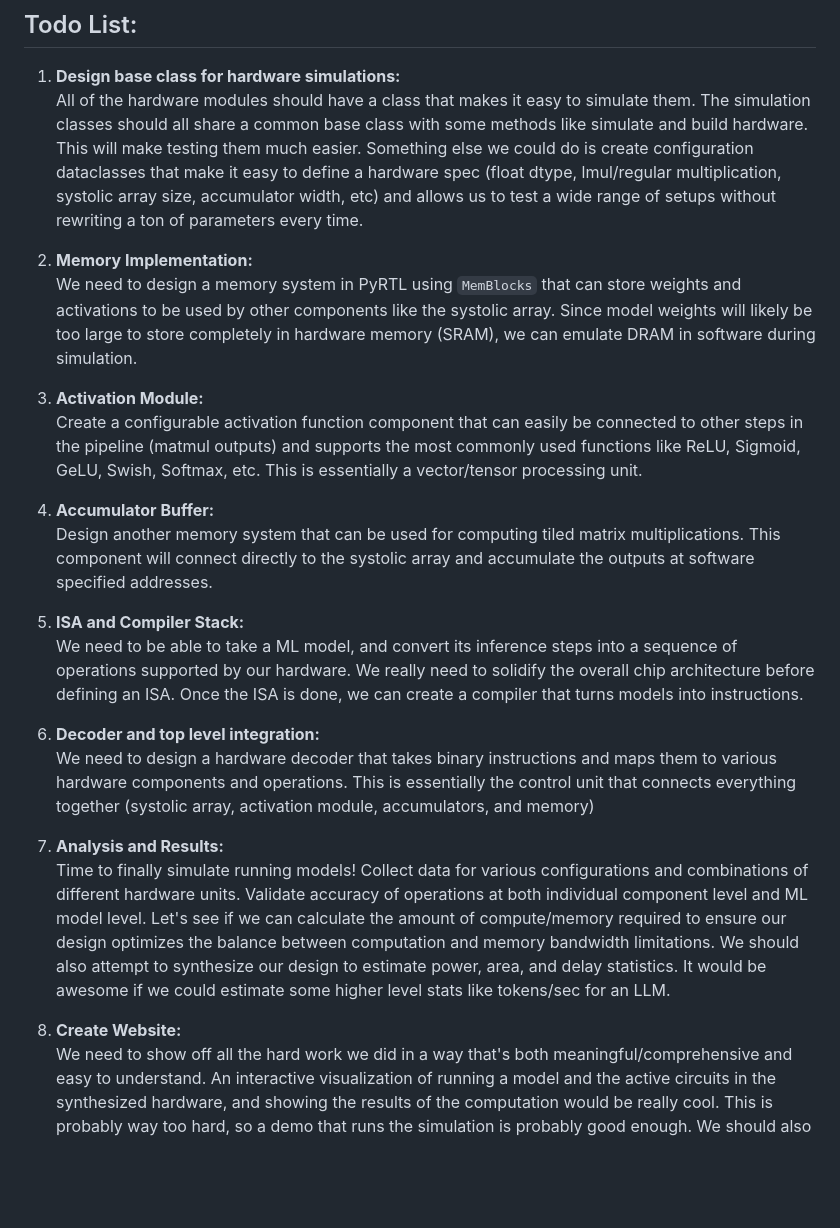
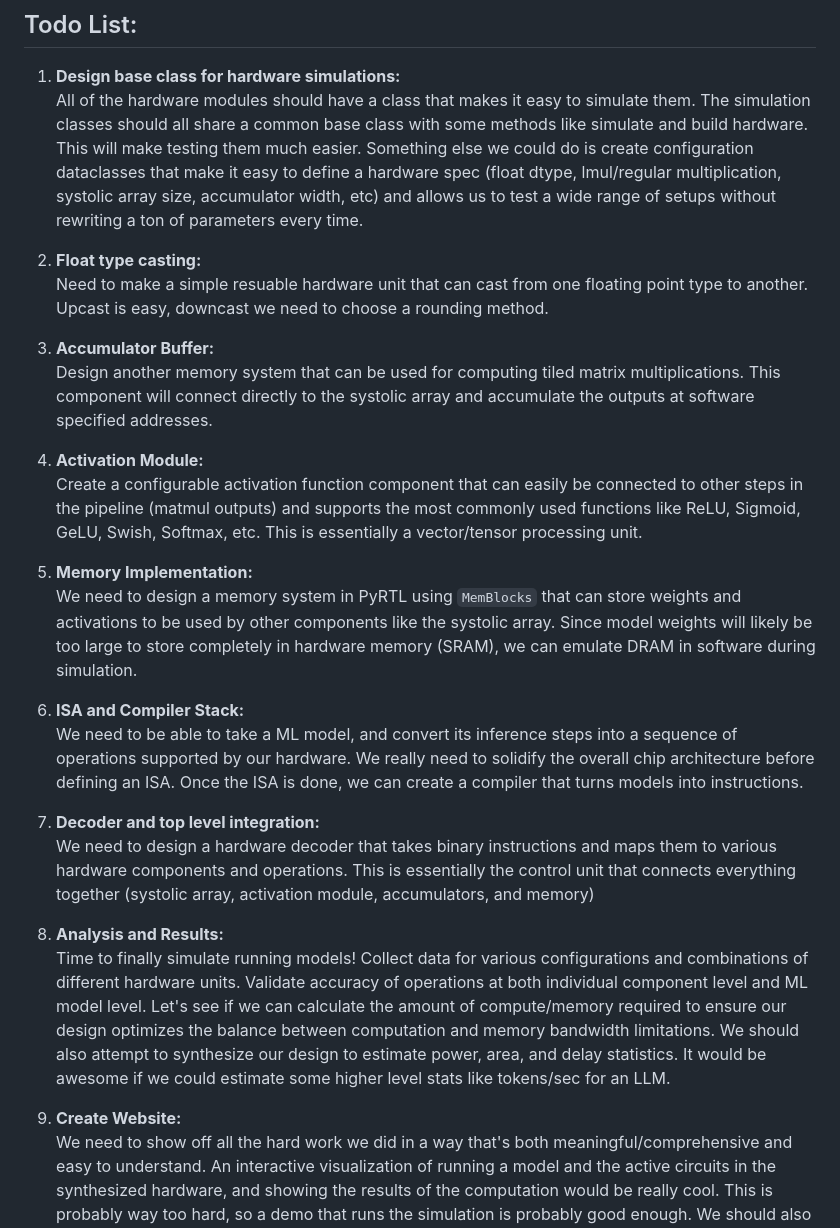
Before and after one commit to ninjakaib/hardware-accelerators, a Markdown page: README.md, the part around the change. Rendered like a GitHub page; blank space fills up the shorter version.

Commit message:
added float conversion to todo list

```diff
--- a/README.md
+++ b/README.md
@@ -14,25 +14,28 @@
 1. **Design base class for hardware simulations:**
   All of the hardware modules should have a class that makes it easy to simulate them. The simulation classes should all share a common base class with some methods like simulate and build hardware. This will make testing them much easier. Something else we could do is create configuration dataclasses that make it easy to define a hardware spec (float dtype, lmul/regular multiplication, systolic array size, accumulator width, etc) and allows us to test a wide range of setups without rewriting a ton of parameters every time.
 
-2. **Memory Implementation:**
+2. **Float type casting:**
+  Need to make a simple resuable hardware unit that can cast from one floating point type to another. Upcast is easy, downcast we need to choose a rounding method.
+
+3. **Accumulator Buffer:**
+  Design another memory system that can be used for computing tiled matrix multiplications. This component will connect directly to the systolic array and accumulate the outputs at software specified addresses.
+
+4. **Activation Module:**
+  Create a configurable activation function component that can easily be connected to other steps in the pipeline (matmul outputs) and supports the most commonly used functions like ReLU, Sigmoid, GeLU, Swish, Softmax, etc. This is essentially a vector/tensor processing unit.
+
+5. **Memory Implementation:**
   We need to design a memory system in PyRTL using `MemBlocks` that can store weights and activations to be used by other components like the systolic array. Since model weights will likely be too large to store completely in hardware memory (SRAM), we can emulate DRAM in software during simulation.
 
-3. **Activation Module:**
-  Create a configurable activation function component that can easily be connected to other steps in the pipeline (matmul outputs) and supports the most commonly used functions like ReLU, Sigmoid, GeLU, Swish, Softmax, etc. This is essentially a vector/tensor processing unit.
-
-4. **Accumulator Buffer:**
-  Design another memory system that can be used for computing tiled matrix multiplications. This component will connect directly to the systolic array and accumulate the outputs at software specified addresses.
-
-5. **ISA and Compiler Stack:**
+6. **ISA and Compiler Stack:**
   We need to be able to take a ML model, and convert its inference steps into a sequence of operations supported by our hardware. We really need to solidify the overall chip architecture before defining an ISA. Once the ISA is done, we can create a compiler that turns models into instructions.
 
-6. **Decoder and top level integration:**
+7. **Decoder and top level integration:**
   We need to design a hardware decoder that takes binary instructions and maps them to various hardware components and operations. This is essentially the control unit that connects everything together (systolic array, activation module, accumulators, and memory)
 
-7. **Analysis and Results:**
+8. **Analysis and Results:**
   Time to finally simulate running models! Collect data for various configurations and combinations of different hardware units. Validate accuracy of operations at both individual component level and ML model level. Let's see if we can calculate the amount of compute/memory required to ensure our design optimizes the balance between computation and memory bandwidth limitations. We should also attempt to synthesize our design to estimate power, area, and delay statistics. It would be awesome if we could estimate some higher level stats like tokens/sec for an LLM.
 
-8. **Create Website:**
+9. **Create Website:**
   We need to show off all the hard work we did in a way that's both meaningful/comprehensive and easy to understand. An interactive visualization of running a model and the active circuits in the synthesized hardware, and showing the results of the computation would be really cool. This is probably way too hard, so a demo that runs the simulation is probably good enough. We should also try to display a visualization of the chip design after generating a physical layout (GDSII).
 ---
 
```
